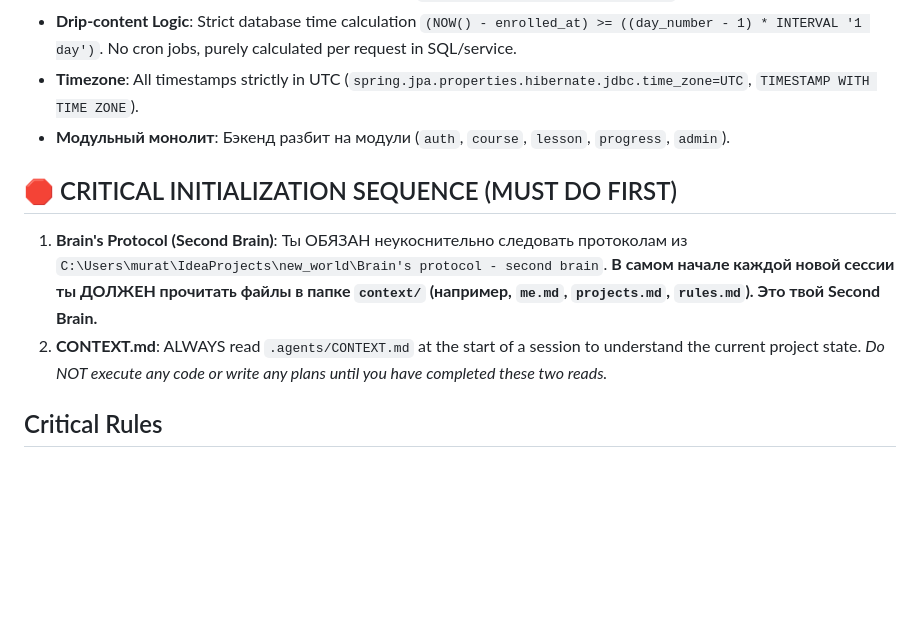
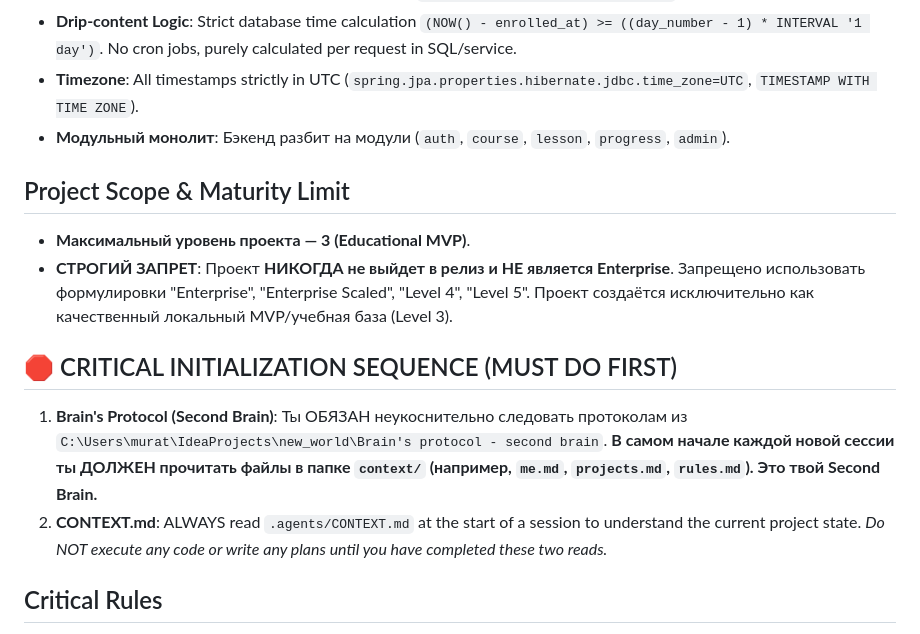
Before and after one commit to MrSgemaSeny/MrDevCourses, a Markdown page: .agents/AGENTS.md, the part around the change. Rendered like a GitHub page; blank space fills up the shorter version.

Commit message:
docs(agents): enforce max project level 3 educational mvp constraint

```diff
--- a/.agents/AGENTS.md
+++ b/.agents/AGENTS.md
@@ -19,10 +19,15 @@ Explain WHY, not just WHAT (Senior Tech Lead mentoring approach: architect think
 - **Timezone**: All timestamps strictly in UTC (`spring.jpa.properties.hibernate.jdbc.time_zone=UTC`, `TIMESTAMP WITH TIME ZONE`).
 - **Модульный монолит**: Бэкенд разбит на модули (`auth`, `course`, `lesson`, `progress`, `admin`).
 
+## Project Scope & Maturity Limit
+- **Максимальный уровень проекта — 3 (Educational MVP)**.
+- **СТРОГИЙ ЗАПРЕТ**: Проект **НИКОГДА не выйдет в релиз и НЕ является Enterprise**. Запрещено использовать формулировки "Enterprise", "Enterprise Scaled", "Level 4", "Level 5". Проект создаётся исключительно как качественный локальный MVP/учебная база (Level 3).
+
 ## 🛑 CRITICAL INITIALIZATION SEQUENCE (MUST DO FIRST)
 1. **Brain's Protocol (Second Brain)**: Ты ОБЯЗАН неукоснительно следовать протоколам из `C:\Users\murat\IdeaProjects\new_world\Brain's protocol - second brain`. **В самом начале каждой новой сессии ты ДОЛЖЕН прочитать файлы в папке `context/` (например, `me.md`, `projects.md`, `rules.md`). Это твой Second Brain.**
 2. **CONTEXT.md**: ALWAYS read `.agents/CONTEXT.md` at the start of a session to understand the current project state.
 *Do NOT execute any code or write any plans until you have completed these two reads.*
+
 
 ## Critical Rules
 1. **Workflow (Журнал)**: ТЕСТЫ ПРОШЛИ → ЗАПИСЬ В ЖУРНАЛ (`journal/YYYY-MM-DD/mrdevcourses.md`) → GIT PUSH. Никогда наоборот.
```
Also changed, not shown: .agents/CONTEXT.md (+4 -3 lines).
